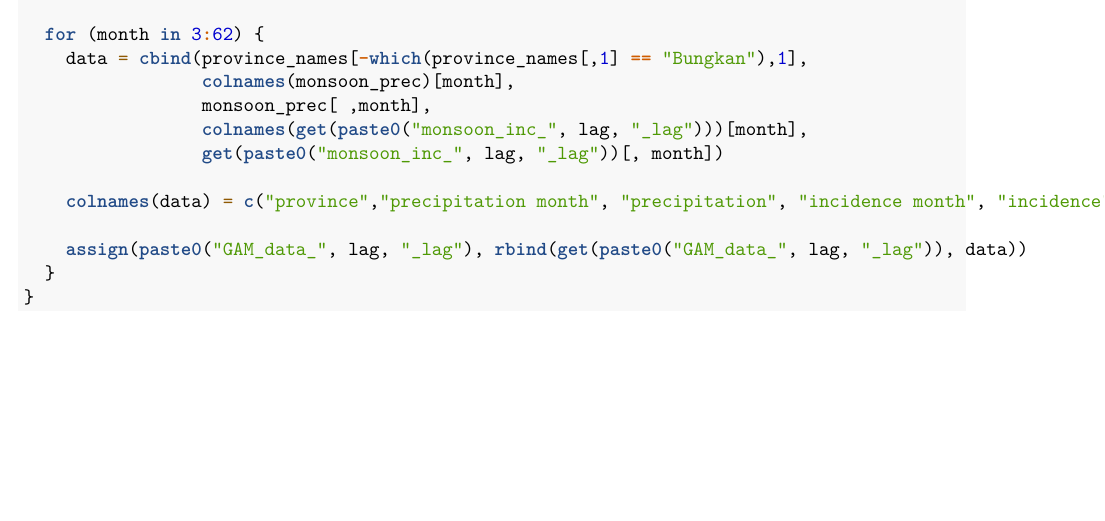
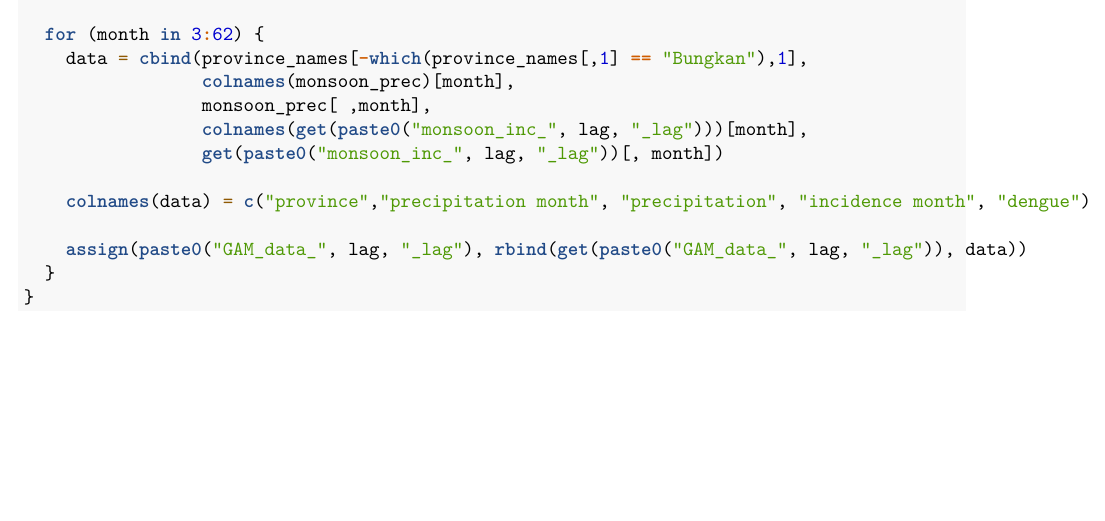
Before and after one commit to datascience-mobi-2023/topic04_team02, an R Markdown document (topic04dengue_team02precipitation.Rmd): part of page 68 of 68, cut so that both start at the same text. Rendered offline with R 4.5, knitr and Pandoc, then LaTeX, with nearby package versions.

Commit message:
rename column

```diff
--- a/topic04dengue_team02precipitation.Rmd
+++ b/topic04dengue_team02precipitation.Rmd
@@ -1247,7 +1247,7 @@ for (lag in 0:2) {
                  colnames(get(paste0("monsoon_inc_", lag, "_lag")))[month],
                  get(paste0("monsoon_inc_", lag, "_lag"))[, month])
 
-    colnames(data) = c("province","precipitation month", "precipitation", "incidence month", "incidence")
+    colnames(data) = c("province","precipitation month", "precipitation", "incidence month", "dengue")
 
     assign(paste0("GAM_data_", lag, "_lag"), rbind(get(paste0("GAM_data_", lag, "_lag")), data))
   }
```
